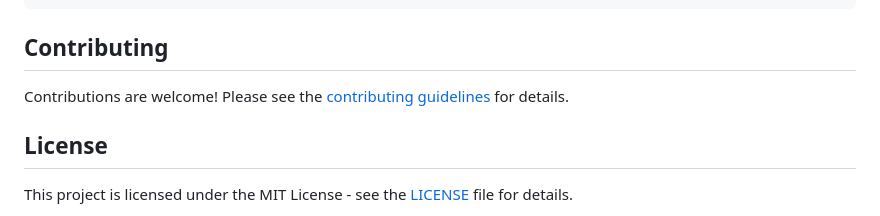
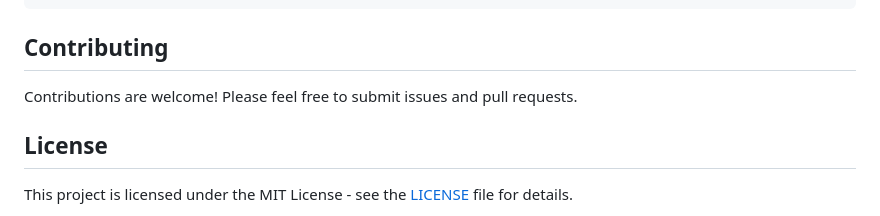
Before and after one commit to avishekb9/didTEnets, a Markdown page: README.md, the part around one of its changes. Drawn GitHub-style.

```diff
--- a/README.md
+++ b/README.md
@@ -186,7 +186,7 @@ If you use didTEnets in your research, please cite:
 
 ## Contributing
 
-Contributions are welcome! Please see the [contributing guidelines](CONTRIBUTING.md) for details.
+Contributions are welcome! Please feel free to submit issues and pull requests.
 
 ## License
 
```
Also changed, not shown: other parts of README.md (+3 -3 lines).
